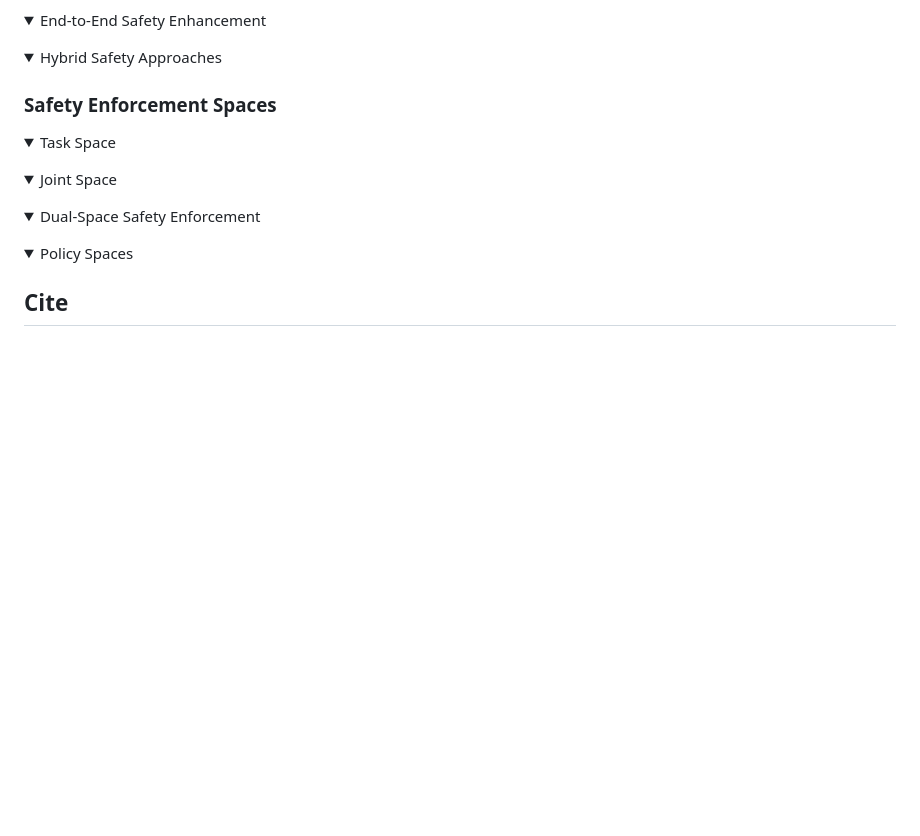
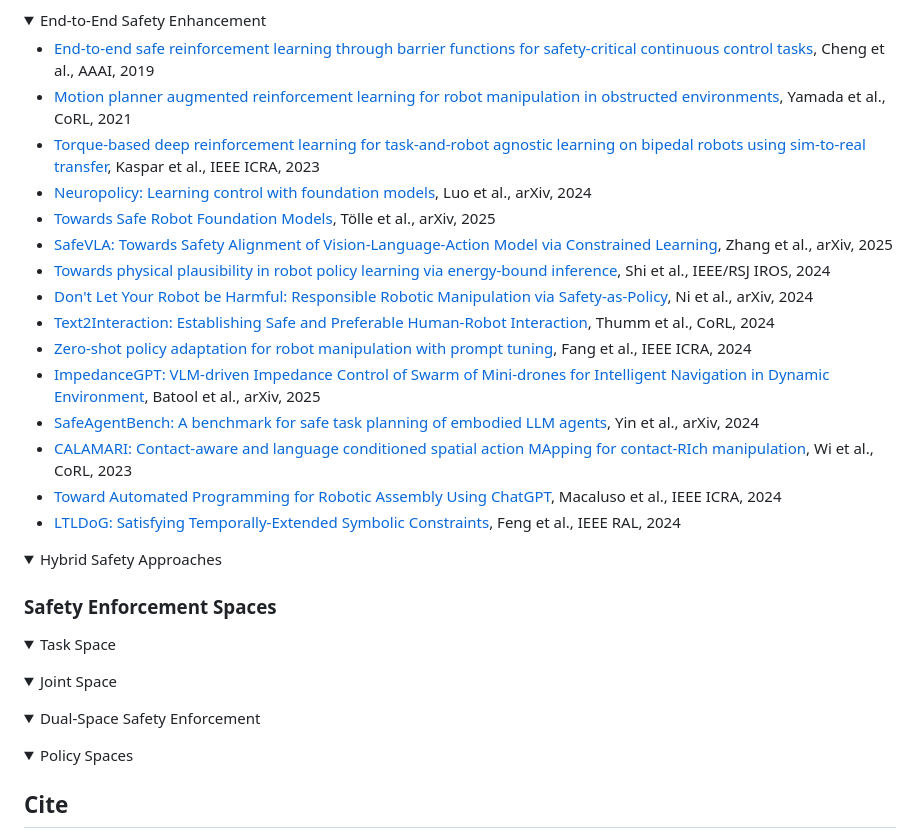
Before and after one commit to jack-sherman01/Awesome-Learning4Safe-Contact-rich-tasks, a Markdown page: README.md, the part around the change. GitHub-like rendering; blank space fills up the shorter version.

Commit message:
add End-to-End Safety Enhancement

```diff
--- a/README.md
+++ b/README.md
@@ -636,6 +636,21 @@ Learning-based methods here typically involve adaptive impedance control, learni
 <details open>
 <summary>End-to-End Safety Enhancement</summary>
 
+- [End-to-end safe reinforcement learning through barrier functions for safety-critical continuous control tasks](https://ojs.aaai.org/index.php/AAAI/article/view/4213), Cheng et al., AAAI, 2019
+- [Motion planner augmented reinforcement learning for robot manipulation in obstructed environments](https://proceedings.mlr.press/v164/yamada22a.html), Yamada et al., CoRL, 2021
+- [Torque-based deep reinforcement learning for task-and-robot agnostic learning on bipedal robots using sim-to-real transfer](https://ieeexplore.ieee.org/document/10214627), Kaspar et al., IEEE ICRA, 2023
+- [Neuropolicy: Learning control with foundation models](), Luo et al., arXiv, 2024
+- [Towards Safe Robot Foundation Models](https://arxiv.org/abs/2503.07404), Tölle et al., arXiv, 2025
+- [SafeVLA: Towards Safety Alignment of Vision-Language-Action Model via Constrained Learning](https://arxiv.org/abs/2503.03480), Zhang et al., arXiv, 2025
+- [Towards physical plausibility in robot policy learning via energy-bound inference](https://ieeexplore.ieee.org/document/10705419), Shi et al., IEEE/RSJ IROS, 2024
+- [Don't Let Your Robot be Harmful: Responsible Robotic Manipulation via Safety-as-Policy](https://arxiv.org/abs/2411.18289), Ni et al., arXiv, 2024
+- [Text2Interaction: Establishing Safe and Preferable Human-Robot Interaction](https://arxiv.org/abs/2408.06105), Thumm et al., CoRL, 2024
+- [Zero-shot policy adaptation for robot manipulation with prompt tuning](), Fang et al., IEEE ICRA, 2024
+- [ImpedanceGPT: VLM-driven Impedance Control of Swarm of Mini-drones for Intelligent Navigation in Dynamic Environment](https://arxiv.org/abs/2503.02723), Batool et al., arXiv, 2025
+- [SafeAgentBench: A benchmark for safe task planning of embodied LLM agents](https://arxiv.org/abs/2412.13178), Yin et al., arXiv, 2024
+- [CALAMARI: Contact-aware and language conditioned spatial action MApping for contact-RIch manipulation](https://proceedings.mlr.press/v229/wi23a.html), Wi et al., CoRL, 2023
+- [Toward Automated Programming for Robotic Assembly Using ChatGPT](https://arxiv.org/abs/2405.08216), Macaluso et al., IEEE ICRA, 2024
+- [LTLDoG: Satisfying Temporally-Extended Symbolic Constraints](https://ieeexplore.ieee.org/document/10637680), Feng et al., IEEE RAL, 2024
 </details>
 
 <details open>
```
